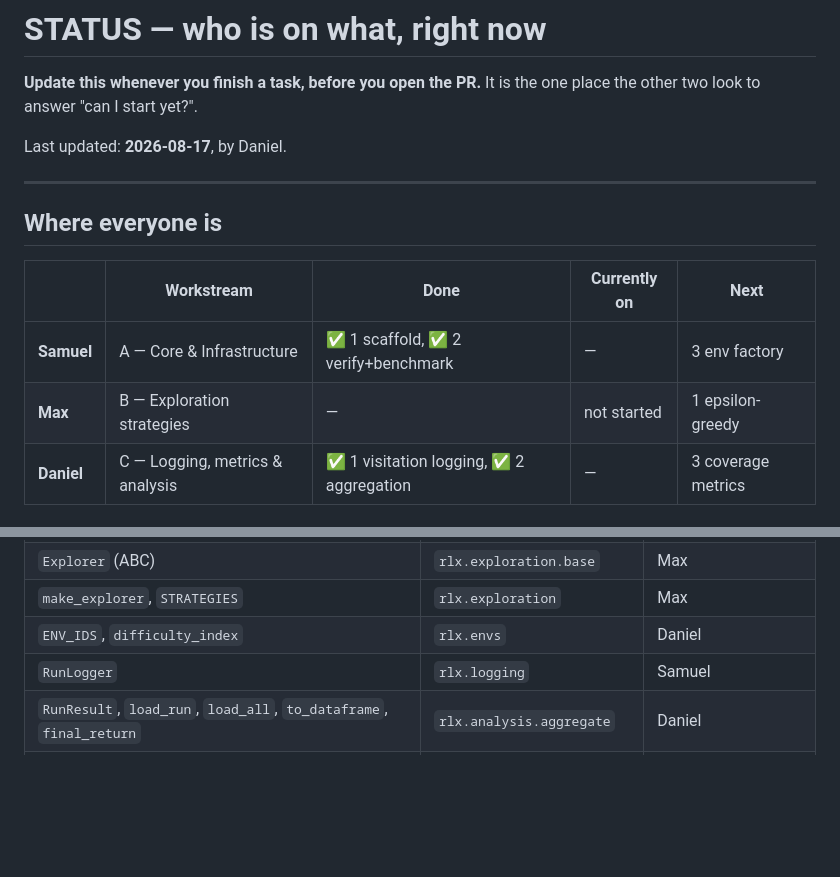
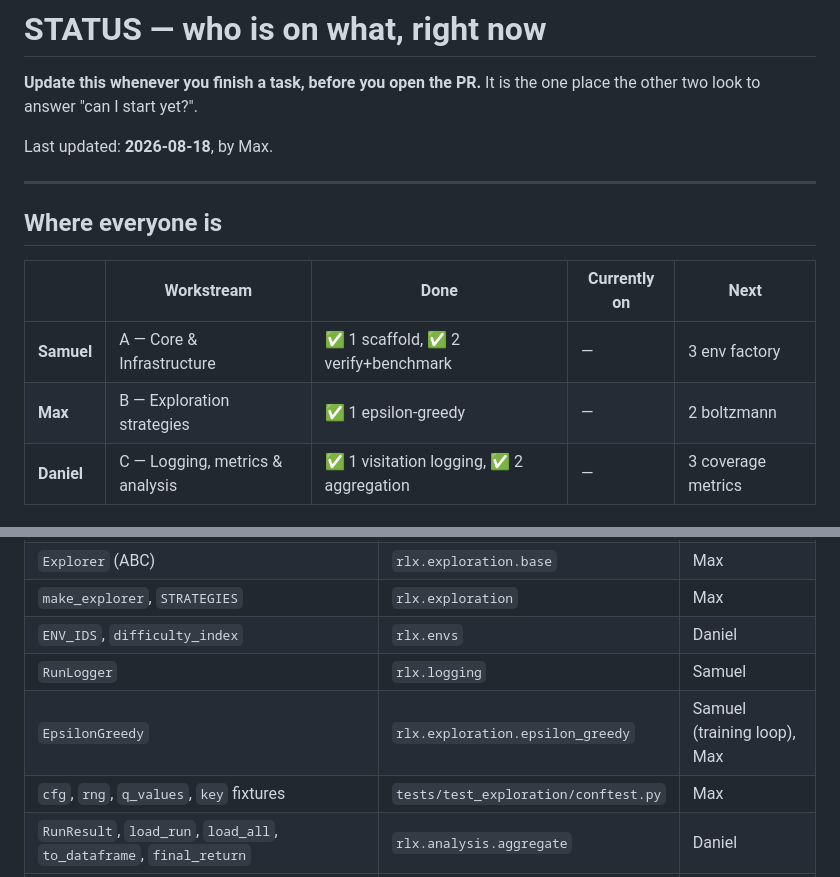
Before and after one commit to samuelkos17/rl-project, a Markdown page: implementation_plan/STATUS.md, 2 parts joined by grey strips. GitHub-like rendering; blank space fills up the shorter version.

```diff
--- a/implementation_plan/STATUS.md
+++ b/implementation_plan/STATUS.md
@@ -3,7 +3,7 @@
 **Update this whenever you finish a task, before you open the PR.** It is the one
 place the other two look to answer "can I start yet?".
 
-Last updated: **2026-08-17**, by Daniel.
+Last updated: **2026-08-18**, by Max.
 
 ---
 
@@ -12,7 +12,7 @@ Last updated: **2026-08-17**, by Daniel.
 | | Workstream | Done | Currently on | Next |
 |---|---|---|---|---|
 | **Samuel** | A — Core & Infrastructure | ✅ 1 scaffold, ✅ 2 verify+benchmark | — | 3 env factory |
-| **Max** | B — Exploration strategies | — | not started | 1 epsilon-greedy |
+| **Max** | B — Exploration strategies | ✅ 1 epsilon-greedy | — | 2 boltzmann |
 | **Daniel** | C — Logging, metrics & analysis | ✅ 1 visitation logging, ✅ 2 aggregation | — | 3 coverage metrics |
 
 ## What is available on `main` right now
@@ -26,6 +26,8 @@ Everything below is merged and safe to import.
 | `make_explorer`, `STRATEGIES` | `rlx.exploration` | Max |
 | `ENV_IDS`, `difficulty_index` | `rlx.envs` | Daniel |
 | `RunLogger` | `rlx.logging` | Samuel |
+| `EpsilonGreedy` | `rlx.exploration.epsilon_greedy` | Samuel (training loop), Max |
+| `cfg`, `rng`, `q_values`, `key` fixtures | `tests/test_exploration/conftest.py` | Max |
 | `RunResult`, `load_run`, `load_all`, `to_dataframe`, `final_return` | `rlx.analysis.aggregate` | Daniel |
 | `scripts/make_synthetic_results.py` (`--out`, `--no-effect`) | fake results in the real format | Daniel, anyone testing analysis |
 
```
Also changed, not shown: docs/decision_log.md (+41 -0 lines), implementation_plan/max/01-epsilon-greedy.md (+6 -6 lines).
